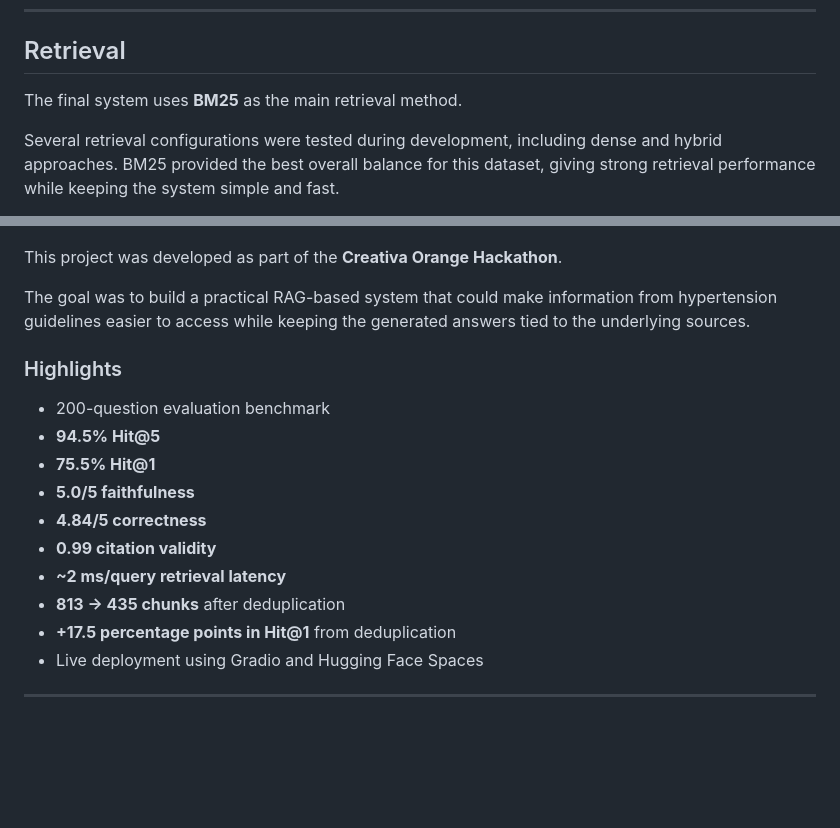
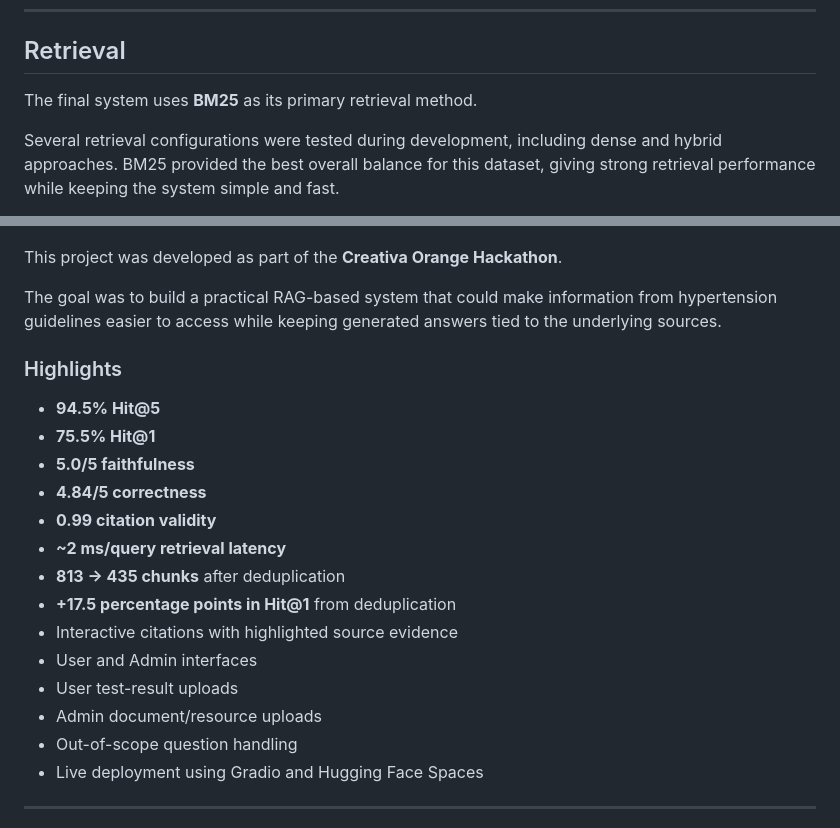
Before and after one commit to MOSTAFA1172m/hypertensionrag, a Markdown page: README.md, 2 parts joined by grey strips. GitHub-like rendering; blank space fills up the shorter version.

```diff
--- a/README.md
+++ b/README.md
@@ -41,7 +86,7 @@ The largest improvement during the retrieval experiments came from deduplication
 
 ## Retrieval
 
-The final system uses **BM25** as the main retrieval method.
+The final system uses **BM25** as its primary retrieval method.
 
 Several retrieval configurations were tested during development, including dense and hybrid approaches. BM25 provided the best overall balance for this dataset, giving strong retrieval performance while keeping the system simple and fast.
 
@@ -116,11 +234,10 @@ flowchart TD
 
 This project was developed as part of the **Creativa Orange Hackathon**.
 
-The goal was to build a practical RAG-based system that could make information from hypertension guidelines easier to access while keeping the generated answers tied to the underlying sources.
+The goal was to build a practical RAG-based system that could make information from hypertension guidelines easier to access while keeping generated answers tied to the underlying sources.
 
 ### Highlights
 
-* 200-question evaluation benchmark
 * **94.5% Hit@5**
 * **75.5% Hit@1**
 * **5.0/5 faithfulness**
@@ -129,6 +246,11 @@ The goal was to build a practical RAG-based system that could make information f
 * **~2 ms/query retrieval latency**
 * **813 → 435 chunks** after deduplication
 * **+17.5 percentage points in Hit@1** from deduplication
+* Interactive citations with highlighted source evidence
+* User and Admin interfaces
+* User test-result uploads
+* Admin document/resource uploads
+* Out-of-scope question handling
 * Live deployment using Gradio and Hugging Face Spaces
 
 ---
```
Also changed, not shown: other parts of README.md (+139 -21 lines).
